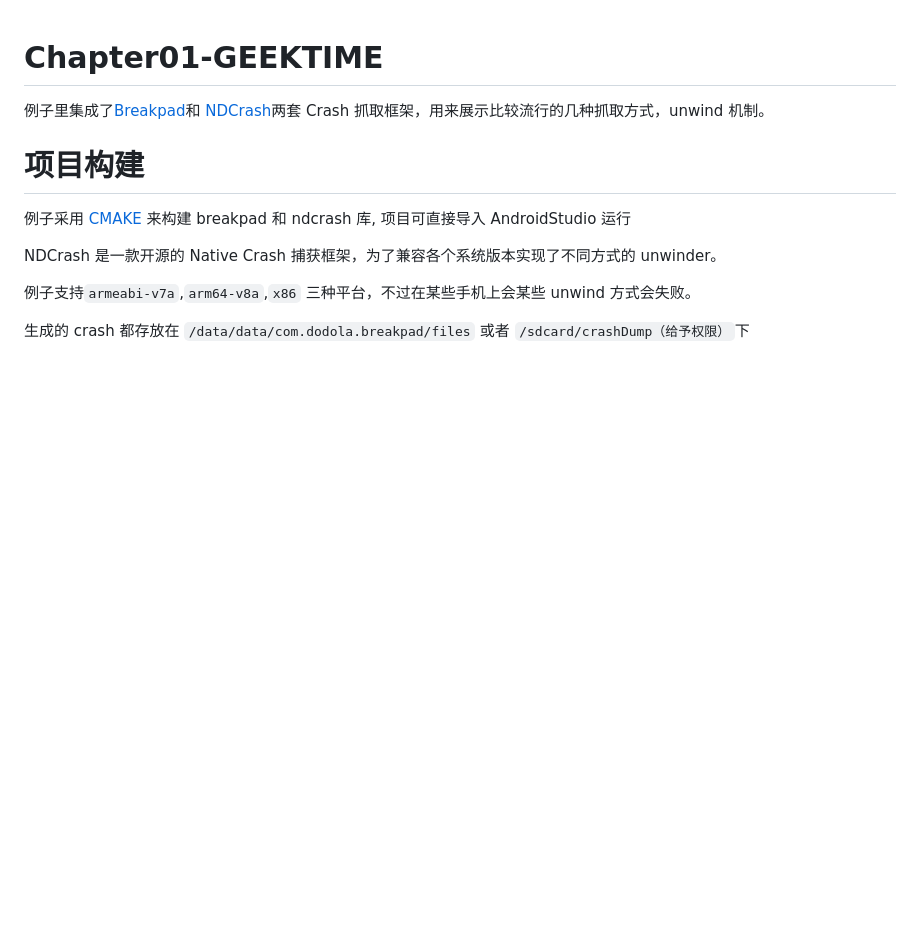
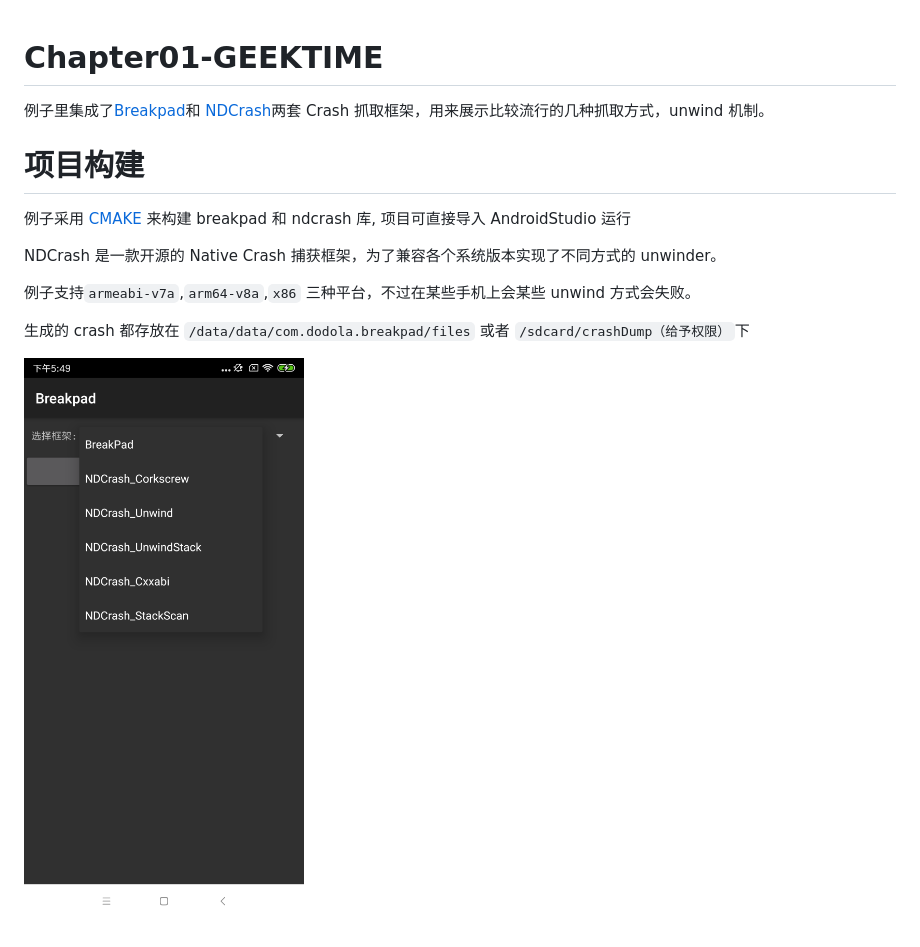
Before and after one commit to AndroidAdvanceWithGeektime/Chapter01, a Markdown page: README.md, the part around the change. Drawn GitHub-style; pictures changed too: screen.png (added); blank space fills up the shorter version.

Commit message:
增加截图

```diff
--- a/README.md
+++ b/README.md
@@ -14,3 +14,5 @@ NDCrash 是一款开源的 Native Crash 捕获框架，为了兼容各个系统
 
 
 生成的 crash 都存放在 `/data/data/com.dodola.breakpad/files` 或者 `/sdcard/crashDump（给予权限）`下
+
+![截图](screen.png)
```
